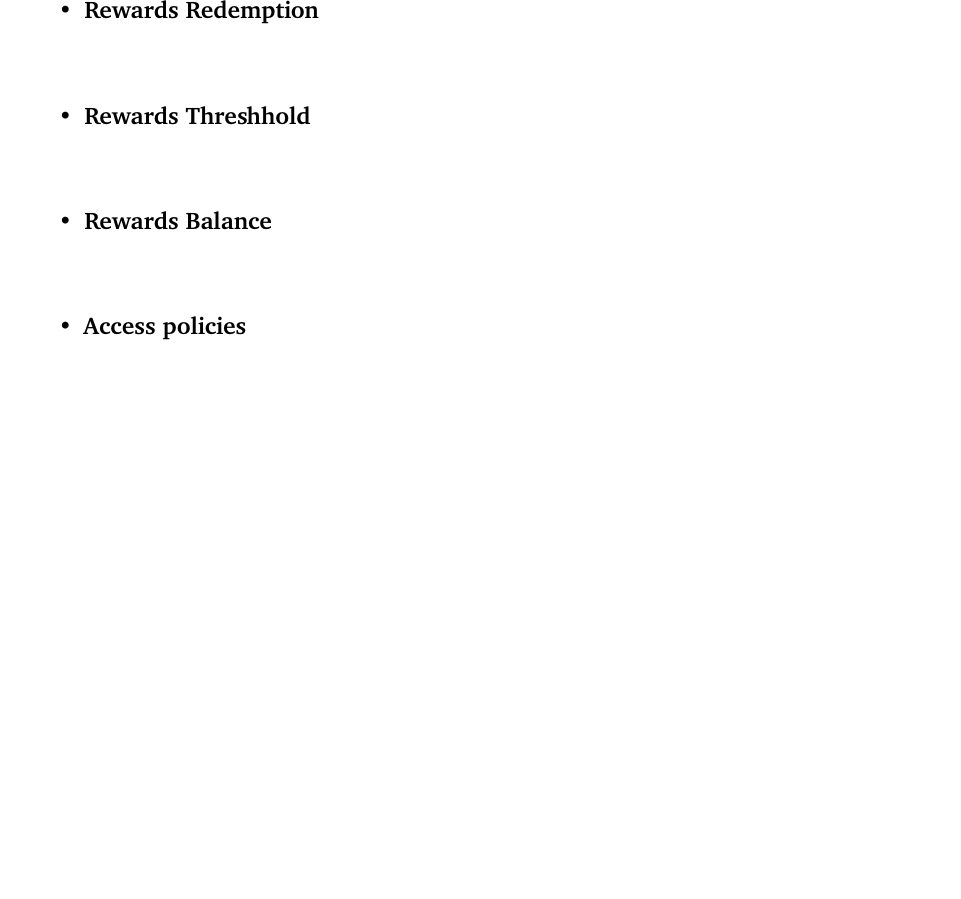
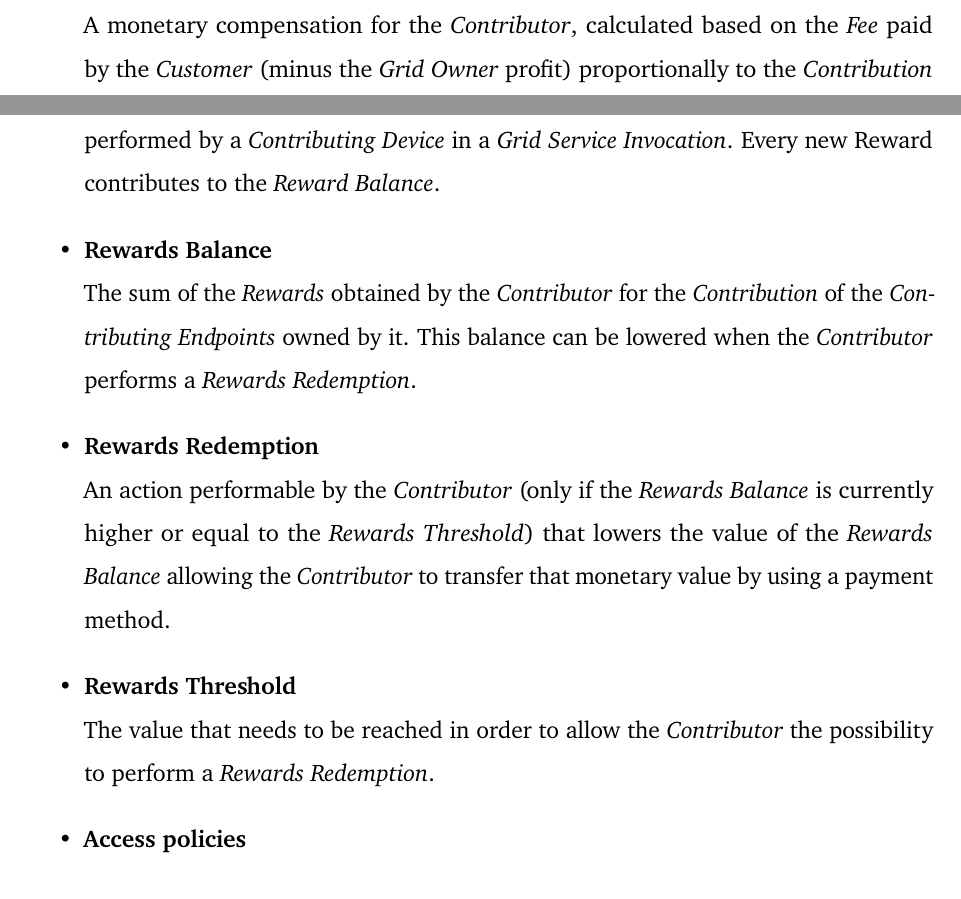
Before and after one commit to Tale152/master-thesis, a LaTeX thesis (main.tex, which reads document/chapters/chapter_5/sections/2_solution_analysis.tex): part of page 66 of 76 before the commit and two parts of pages 65 and 66 of 76 after it, the two joined at a grey line, cut at the place of the change, the shorter picture padded with empty space. Compiled offline with pdfLaTeX.

Commit message:
written definition of Reward, Rewards Balance, Rewards Redemption and Rewards Threshold

```diff
--- a/document/chapters/chapter_5/sections/2_solution_analysis.tex
+++ b/document/chapters/chapter_5/sections/2_solution_analysis.tex
@@ -58,9 +58,13 @@ Before continuing, it is important to specify the nomenclatures and relative def
     \item \textbf{Reduce Worker}\label{reduce_worker}\\
     \item \textbf{Fee}\label{fee}\\
     \item \textbf{Reward}\label{reward}\\
+    A monetary compensation for the \textit{Contributor}, calculated based on the \textit{Fee} paid by the \textit{Customer} (minus the \textit{Grid Owner} profit) proportionally to the \textit{Contribution} performed by a \textit{Contributing Device} in a \textit{Grid Service Invocation}. Every new Reward contributes to the \textit{Reward Balance}.
+    \item \textbf{Rewards Balance}\label{rewards_balance}\\
+    The sum of the \textit{Rewards} obtained by the \textit{Contributor} for the \textit{Contribution} of the \textit{Contributing Endpoints} owned by it. This balance can be lowered when the \textit{Contributor} performs a \textit{Rewards Redemption}.
     \item \textbf{Rewards Redemption}\label{rewards_redemption}\\
-    \item \textbf{Rewards Threshhold}\label{rewards_threshold}\\
-    \item \textbf{Rewards Balance}\label{rewards_balance}\\
+    An action performable by the \textit{Contributor} (only if the \textit{Rewards Balance} is currently higher or equal to the \textit{Rewards Threshold}) that lowers the value of the \textit{Rewards Balance} allowing the \textit{Contributor} to transfer that monetary value by using a payment method.
+    \item \textbf{Rewards Threshold}\label{rewards_threshold}\\
+    The value that needs to be reached in order to allow the \textit{Contributor} the possibility to perform a \textit{Rewards Redemption}.
     \item \textbf{Access policies}\label{access_policies}\\
 \end{itemize}
 
```
